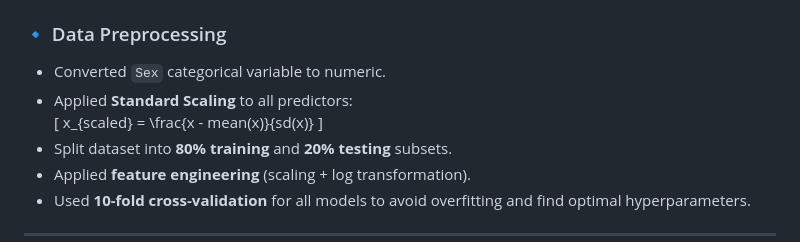
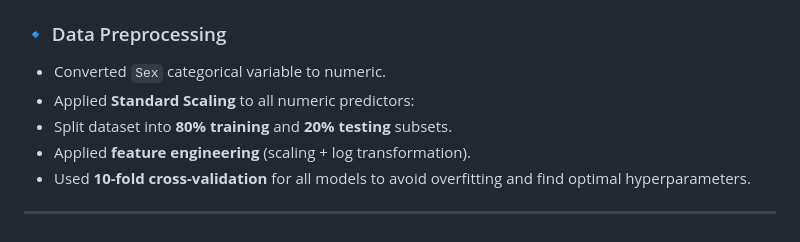
Before and after one commit to minolirm/Abalone-Age-Prediction-using-Regression-Comparative-Analysis, a Markdown page: README.md, the part around the change. Drawn GitHub-style.

```diff
--- a/README.md
+++ b/README.md
@@ -50,10 +50,7 @@ Accurately predicting abalone age is essential for the **fisheries sector**, as
 
 ### 🔹 Data Preprocessing
 - Converted `Sex` categorical variable to numeric.
-- Applied **Standard Scaling** to all predictors:
-  \[
-  x_{scaled} = \frac{x - mean(x)}{sd(x)}
-  \]
+- Applied **Standard Scaling** to all numeric predictors:
 - Split dataset into **80% training** and **20% testing** subsets.
 - Applied **feature engineering** (scaling + log transformation).
 - Used **10-fold cross-validation** for all models to avoid overfitting and find optimal hyperparameters.
```
